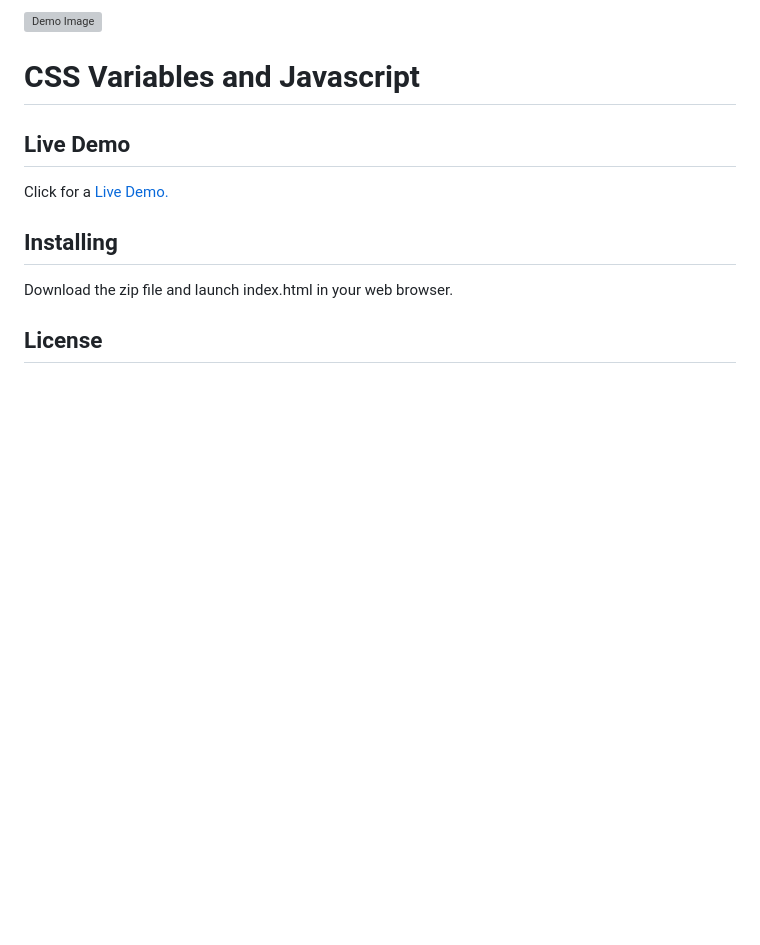
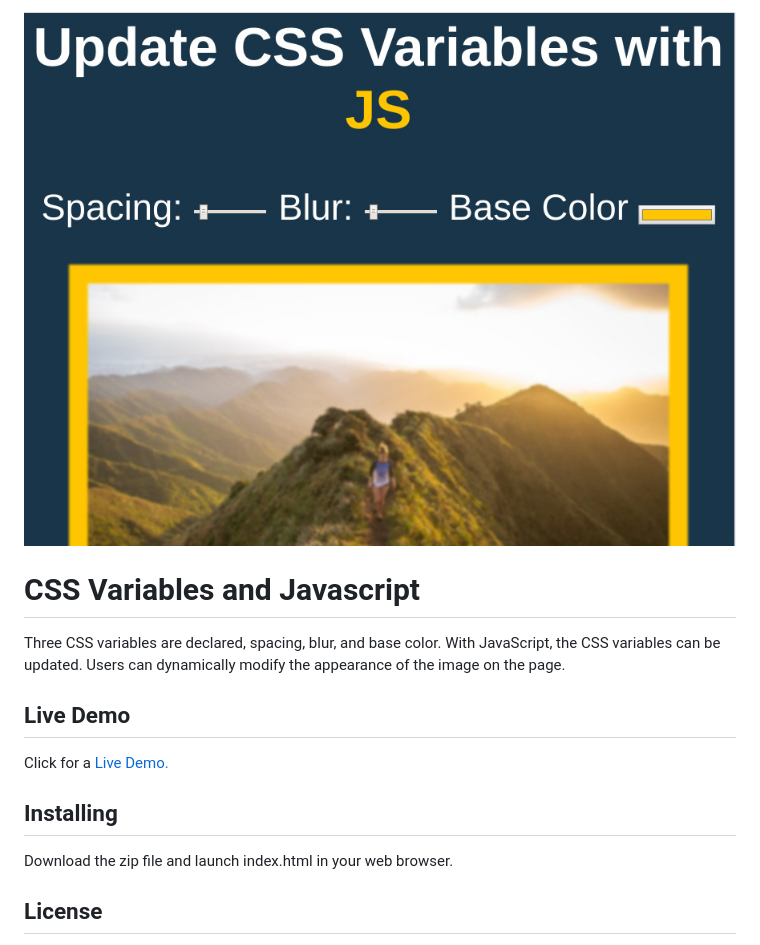
Before and after one commit to javierlona/css-variables-and-js, a Markdown page: README.md, the part around the change. GitHub-like rendering; pictures changed too: img/css-variables-js-demo.jpg (added); blank space fills up the shorter version; grey boxes are pictures that could not be loaded.

```diff
--- a/README.md
+++ b/README.md
@@ -1,6 +1,6 @@
-![Demo Image](img/demo.jpg)
+![Demo Image](img/css-variables-js-demo.jpg)
 # CSS Variables and Javascript
-
+Three CSS variables are declared, spacing, blur, and base color.  With JavaScript, the CSS variables can be updated. Users can dynamically modify the appearance of the image on the page.
 
 ## Live Demo
 
```
Also changed, not shown: 2 other files.
